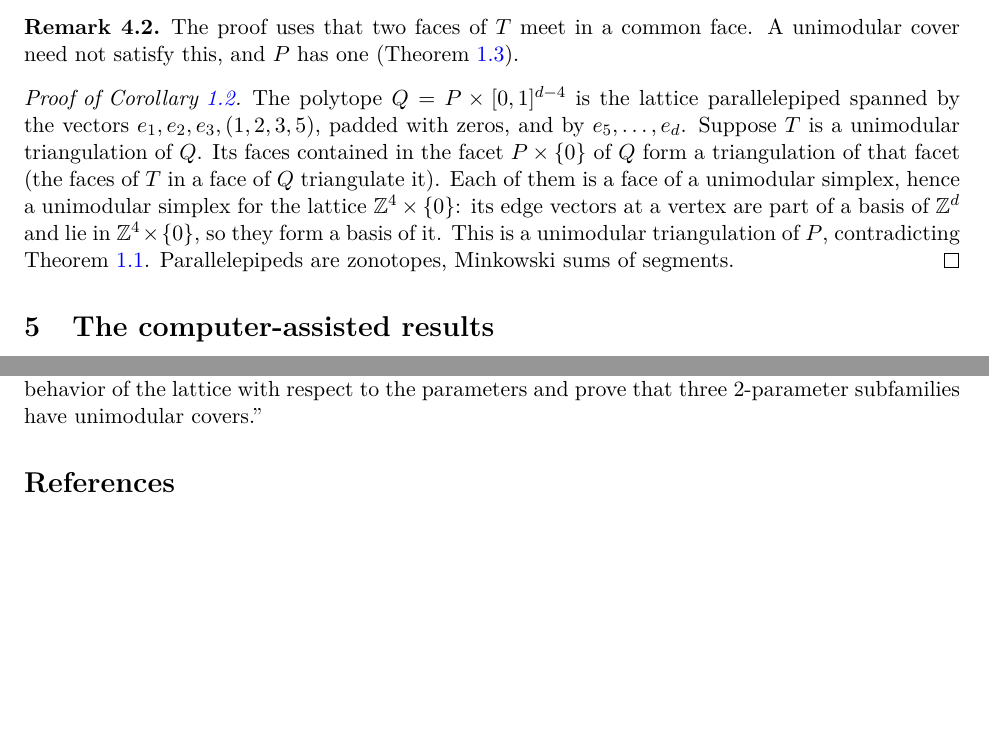
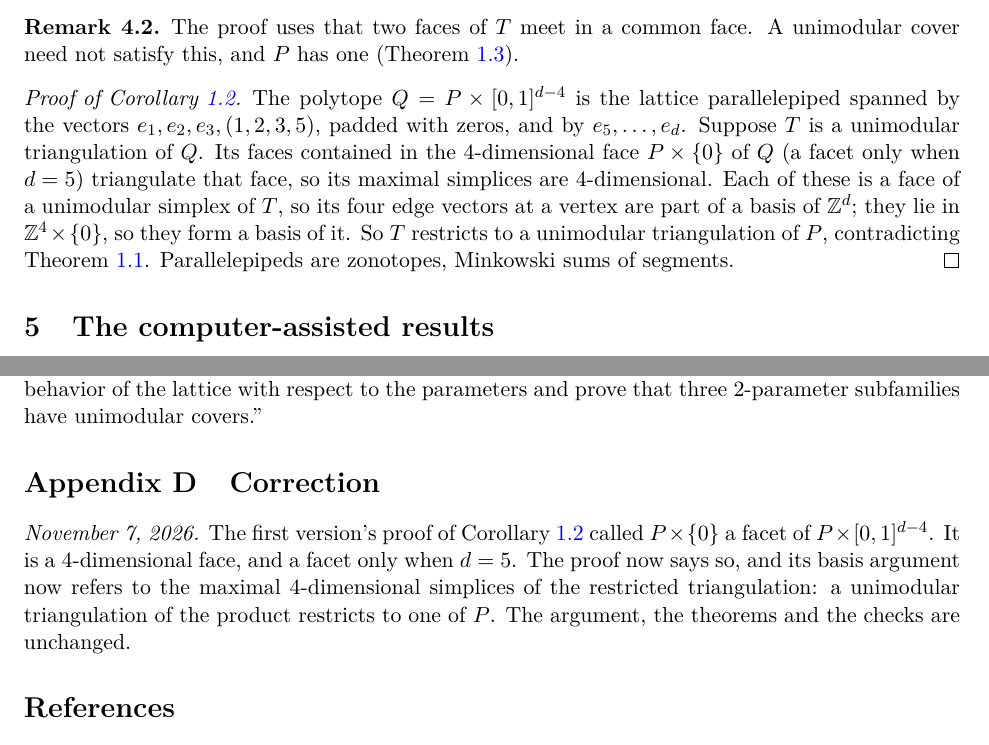
Before and after one commit to 6/clank-lab, a LaTeX paper (results/parallelepiped-triangulation/paper/paper.tex): two parts of pages 5 and 11 of 12, joined at a grey line, cut so that both start at the same text, the shorter picture padded with empty space. Compiled offline with pdfLaTeX.

Commit message:
A lattice parallelepiped with no unimodular triangulation (version 2) (#269)
Haase, Paffenholz, Piechnik and Santos asked in 2017 whether all lattice parallelepipeds and, more generally, all lattice zonotopes have unimodular triangulations; Codenotti and Santos proved that 3-dimensional lattice parallelepipeds have unimodular covers. This result shows that the 4-dimensional lattice parallelepiped spanned by e1, e2, e3 and (1,2,3,5), the parallelepiped of a cone of Firla and Ziegler, has no unimodular triangulation, so the answer is no in every dimension from 4 on.

The bundle contains the paper, with a hand proof of the main theorem, and checked certificates showing that this parallelepiped has a unimodular cover, that its vertex cones have unimodular triangulations, and that up to equivalence it is the unique 4-dimensional lattice parallelepiped of determinant at most 5 without a unimodular triangulation. Computer-assisted; not yet reviewed by experts. The proofs, the checking programs and the text were produced by AI models (from OpenAI and Anthropic), working under the author's direction.

This version corrects the wording of the proof that the products with unit cubes have no unimodular triangulation: it called P×{0} a facet of P×[0,1]^(d−4), which it is only when d = 5, and its basis argument now refers to the maximal 4-dimensional simplices of the restricted triangulation. The README now says plainly which results have written proofs and which are computer-assisted. The theorem and its checks are unchanged.

Co-Authored-By: 6[bot] <129682364+6[bot]@users.noreply.github.com>

```diff
--- a/results/parallelepiped-triangulation/paper/paper.tex
+++ b/results/parallelepiped-triangulation/paper/paper.tex
@@ -21,7 +21,7 @@
 \newcommand{\relint}{\operatorname{relint}}
 \title{A lattice parallelepiped with no unimodular triangulation}
 \author{P. Graham\\ \small\url{https://orcid.org/0009-0007-8493-1505}}
-\date{November 5, 2026}
+\date{November 7, 2026}
 \begin{document}
 \maketitle
 \begin{abstract}
@@ -360,12 +360,12 @@ cover need not satisfy this, and $P$ has one (Theorem~\ref{thm:cover}).
 The polytope $Q=P\times[0,1]^{d-4}$ is the lattice parallelepiped spanned
 by the vectors $e_1,e_2,e_3,(1,2,3,5)$, padded with zeros, and by
 $e_5,\dots,e_d$. Suppose $T$ is a unimodular
-triangulation of $Q$. Its faces contained in the facet $P\times\{0\}$ of $Q$
-form a triangulation of that facet (the faces of $T$ in a face of $Q$
-triangulate it). Each of them is a face of a unimodular simplex, hence a
-unimodular simplex for the lattice $\Z^4\times\{0\}$: its edge vectors at
-a vertex are part of a basis of $\Z^d$ and lie in $\Z^4\times\{0\}$, so
-they form a basis of it. This is a unimodular triangulation of $P$, contradicting
+triangulation of $Q$. Its faces contained in the $4$-dimensional face
+$P\times\{0\}$ of $Q$ (a facet only when $d=5$) triangulate that face, so
+its maximal simplices are $4$-dimensional. Each of these is a face of a
+unimodular simplex of $T$, so its four edge vectors at a vertex are part of
+a basis of $\Z^d$; they lie in $\Z^4\times\{0\}$, so they form a basis of
+it. So $T$ restricts to a unimodular triangulation of $P$, contradicting
 Theorem~\ref{thm:main}. Parallelepipeds are zonotopes, Minkowski sums of
 segments.
 \end{proof}
@@ -703,6 +703,16 @@ chapter~\cite{Bl} we read its title and its zbMATH summary (Zbl
 3-parameter family of lattice parallelepipeds. I will study the behavior of
 the lattice with respect to the parameters and prove that three 2-parameter
 subfamilies have unimodular covers.''
+\section{Correction}\label{app:correction}
+
+\emph{November 7, 2026.} The first version's proof of
+Corollary~\ref{cor:all} called $P\times\{0\}$ a facet of
+$P\times[0,1]^{d-4}$. It is a $4$-dimensional face, and a facet only when
+$d=5$. The proof now says so, and its basis argument now refers to the
+maximal $4$-dimensional simplices of the restricted triangulation: a
+unimodular triangulation of the product restricts to one of $P$. The
+argument, the theorems and the checks are unchanged.
+
 \end{appendices}
 
 \begin{thebibliography}{99}
```
Also changed, not shown: CHANGELOG.md, results/parallelepiped-triangulation/README.md, results/parallelepiped-triangulation/paper/paper.pdf.
